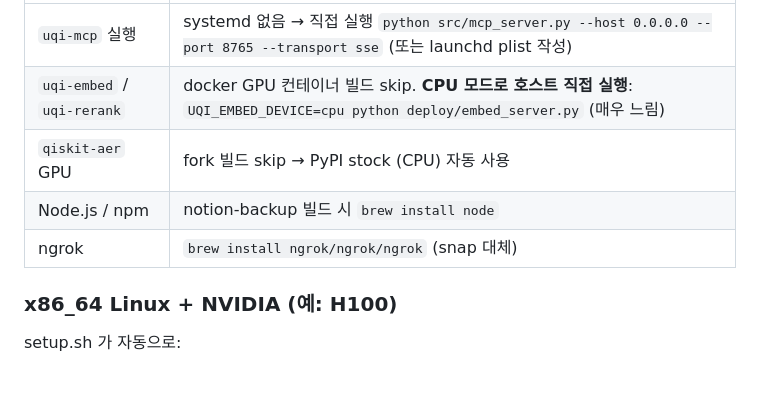
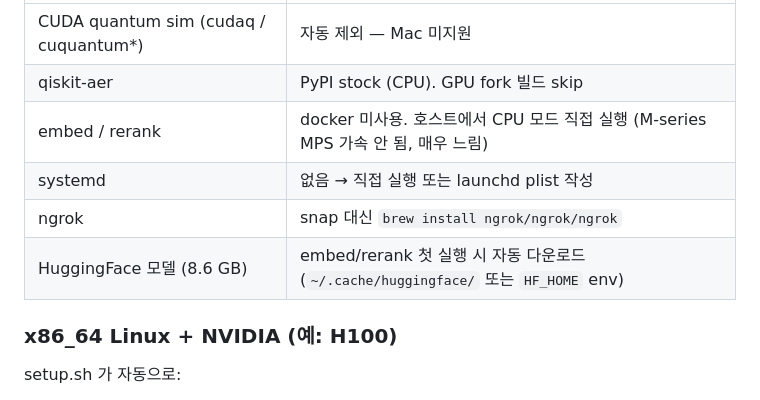
Before and after one commit to joygoLive/uqi, a Markdown page: README.md, the part around one of its changes. GitHub-like rendering.

```diff
--- a/README.md
+++ b/README.md
@@ -407,9 +479,10 @@ setup.sh 가 자동으로:
 |---|---|
-| `uqi-mcp` 실행 | systemd 없음 → 직접 실행 `python src/mcp_server.py --host 0.0.0.0 --port 8765 --transport sse` (또는 launchd plist 작성) |
-| `uqi-embed` / `uqi-rerank` | docker GPU 컨테이너 빌드 skip. **CPU 모드로 호스트 직접 실행**: `UQI_EMBED_DEVICE=cpu python deploy/embed_server.py` (매우 느림) |
-| `qiskit-aer` GPU | fork 빌드 skip → PyPI stock (CPU) 자동 사용 |
-| Node.js / npm | notion-backup 빌드 시 `brew install node` |
-| ngrok | `brew install ngrok/ngrok/ngrok` (snap 대체) |
+| CUDA quantum sim (cudaq / cuquantum*) | 자동 제외 — Mac 미지원 |
+| qiskit-aer | PyPI stock (CPU). GPU fork 빌드 skip |
+| embed / rerank | docker 미사용. 호스트에서 CPU 모드 직접 실행 (M-series MPS 가속 안 됨, 매우 느림) |
+| systemd | 없음 → 직접 실행 또는 launchd plist 작성 |
+| ngrok | snap 대신 `brew install ngrok/ngrok/ngrok` |
+| HuggingFace 모델 (8.6 GB) | embed/rerank 첫 실행 시 자동 다운로드 (`~/.cache/huggingface/` 또는 `HF_HOME` env) |
 
 ### x86_64 Linux + NVIDIA (예: H100)
 
```
Also changed, not shown: other parts of README.md (+79 -7 lines).
